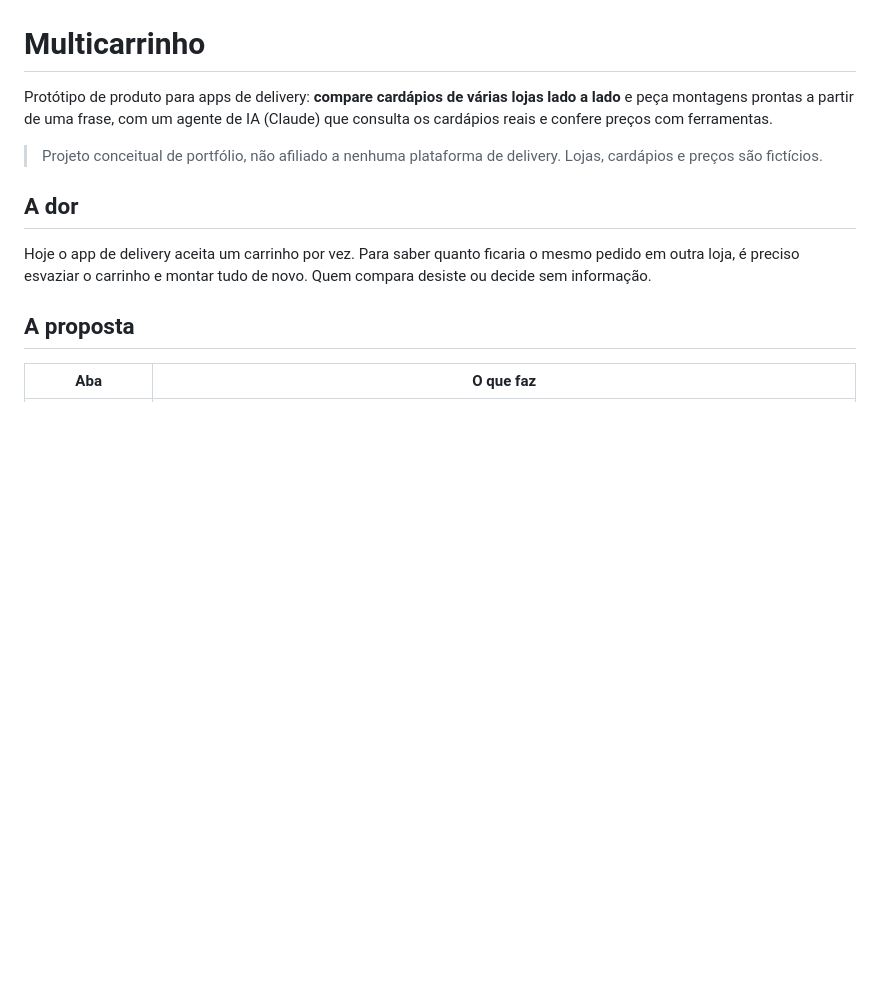
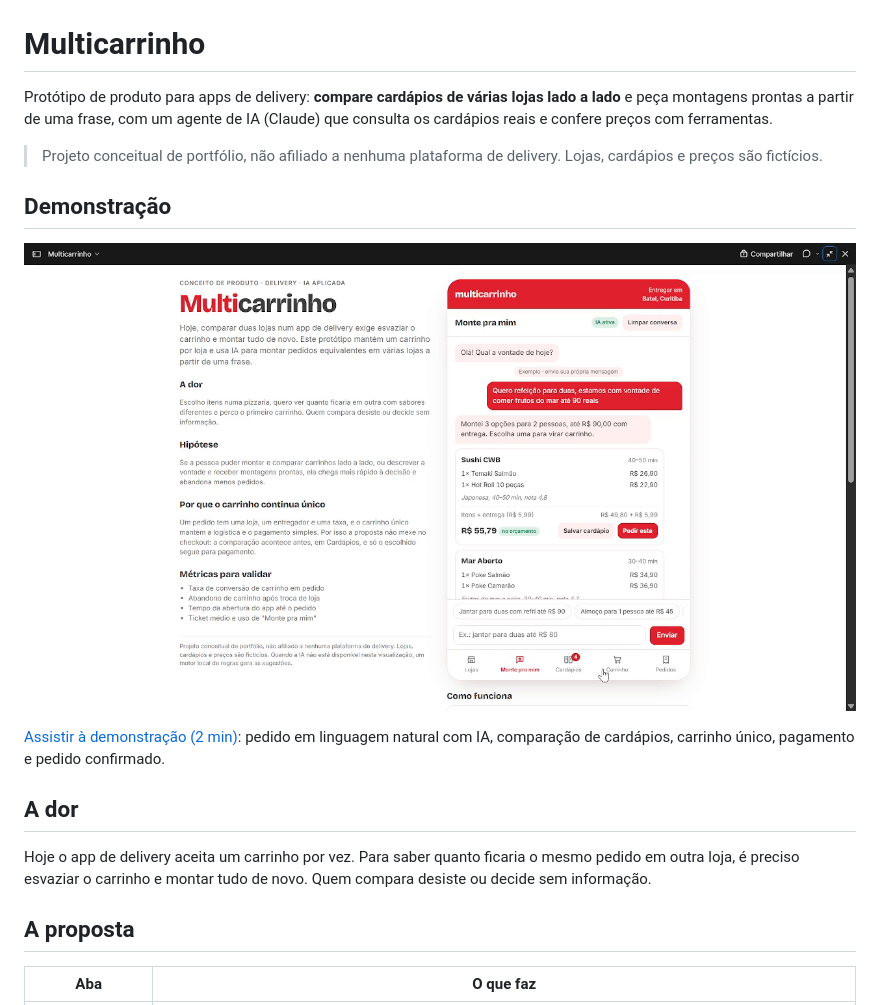
Before and after one commit to IsadoraRibeiro20/multicarrinho-ia, a Markdown page: README.md, the part around the change. Rendered like a GitHub page; pictures changed too: docs/demo-capa.png (added); blank space fills up the shorter version.

Commit message:
README: vídeo de demonstração
Vídeo de 2 minutos (cortado e comprimido para 3 MB) com capa clicável.

Co-Authored-By: Claude Opus 5.5 <noreply@anthropic.com>
Claude-Session: https://claude.ai/code/session_01UPPbGGbbTHrDAiYiUawuse

```diff
--- a/README.md
+++ b/README.md
@@ -3,6 +3,12 @@
 Protótipo de produto para apps de delivery: **compare cardápios de várias lojas lado a lado** e peça montagens prontas a partir de uma frase, com um agente de IA (Claude) que consulta os cardápios reais e confere preços com ferramentas.
 
 > Projeto conceitual de portfólio, não afiliado a nenhuma plataforma de delivery. Lojas, cardápios e preços são fictícios.
+
+## Demonstração
+
+[![Demonstração do Multicarrinho em vídeo](docs/demo-capa.png)](docs/demo.mp4)
+
+[Assistir à demonstração (2 min)](docs/demo.mp4): pedido em linguagem natural com IA, comparação de cardápios, carrinho único, pagamento e pedido confirmado.
 
 ## A dor
 
```
Also changed, not shown: 1 other file.
